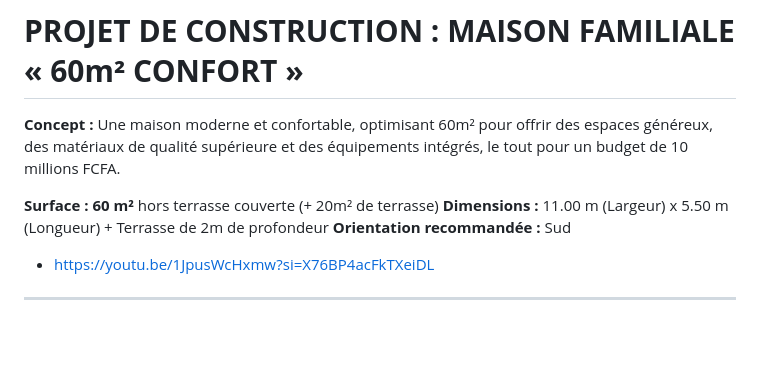
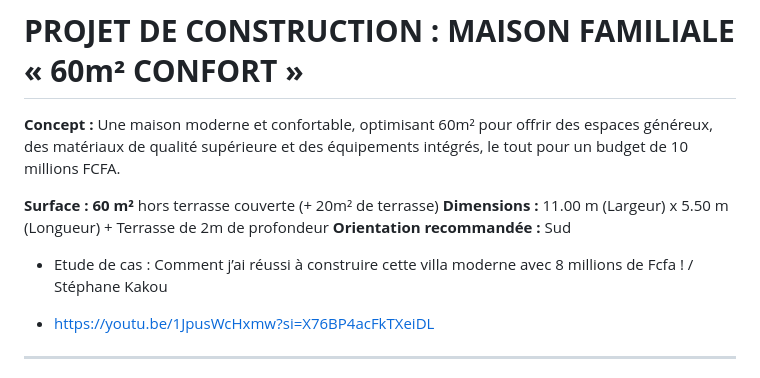
Before and after one commit to sanogotech/maisonlowcostbooster, a Markdown page: Projet10Millions60m2/README.md, the part around the change. Rendered like a GitHub page; blank space fills up the shorter version.

```diff
--- a/Projet10Millions60m2/README.md
+++ b/Projet10Millions60m2/README.md
@@ -5,6 +5,8 @@
 **Surface :** **60 m²** hors terrasse couverte (+ 20m² de terrasse)
 **Dimensions :** 11.00 m (Largeur) x 5.50 m (Longueur) + Terrasse de 2m de profondeur
 **Orientation recommandée :** Sud
+
+- Etude de cas : Comment j’ai réussi à construire cette villa moderne avec 8 millions de Fcfa ! / Stéphane Kakou
 
 - https://youtu.be/1JpusWcHxmw?si=X76BP4acFkTXeiDL
 
```
